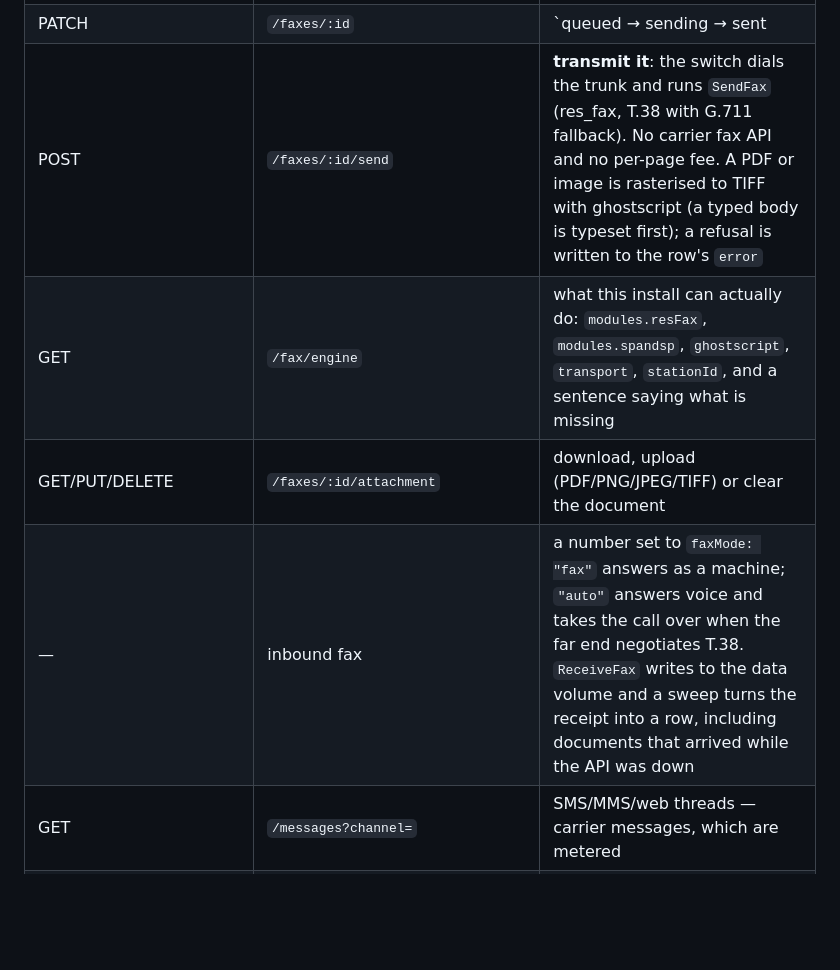
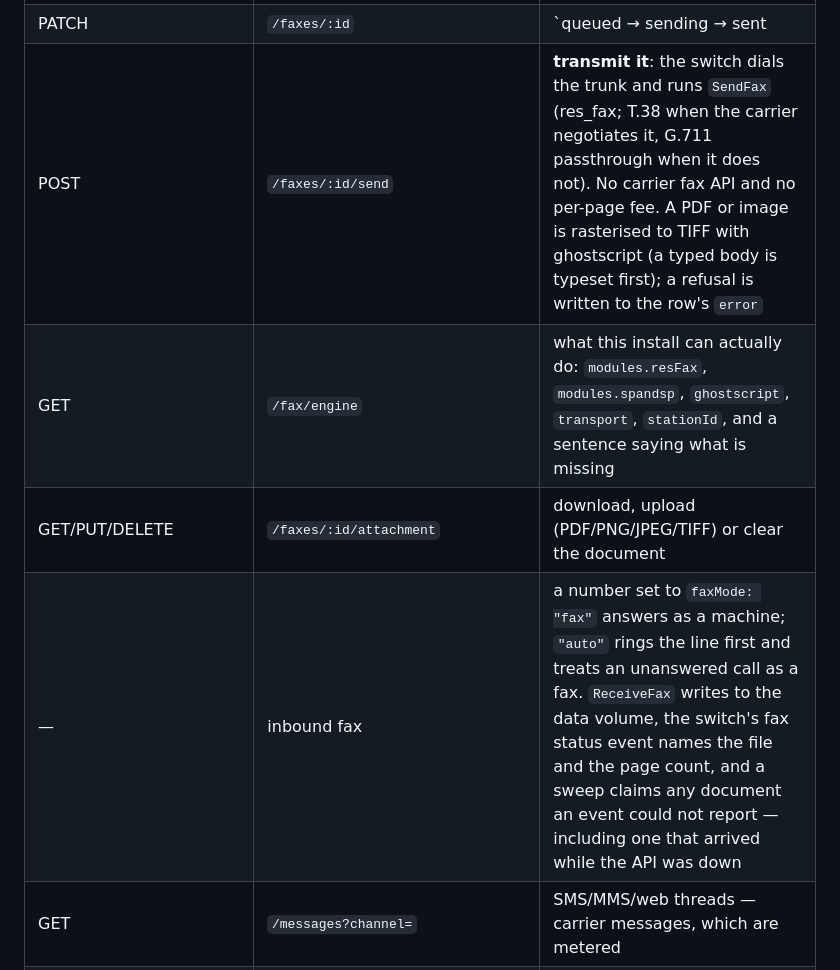
Before and after one commit to innotelinc/telno, a Markdown page: docs/API.md, the part around the change. Drawn GitHub-style; blank space fills up the shorter version.

```diff
--- a/docs/API.md
+++ b/docs/API.md
@@ -257,10 +257,10 @@ for a live device — only a real check-in moves them.
 | GET/PUT | `/voicemails/:id/audio` | stream (Range-aware) or upload the recording as a raw body |
 | GET/POST | `/faxes` | inbound and outbound faxes; `body` is a plain-text page; `?direction=` |
 | PATCH | `/faxes/:id` | `queued → sending → sent|failed` (`received` for inbound) |
-| POST | `/faxes/:id/send` | **transmit it**: the switch dials the trunk and runs `SendFax` (res_fax, T.38 with G.711 fallback). No carrier fax API and no per-page fee. A PDF or image is rasterised to TIFF with ghostscript (a typed body is typeset first); a refusal is written to the row's `error` |
+| POST | `/faxes/:id/send` | **transmit it**: the switch dials the trunk and runs `SendFax` (res_fax; T.38 when the carrier negotiates it, G.711 passthrough when it does not). No carrier fax API and no per-page fee. A PDF or image is rasterised to TIFF with ghostscript (a typed body is typeset first); a refusal is written to the row's `error` |
 | GET | `/fax/engine` | what this install can actually do: `modules.resFax`, `modules.spandsp`, `ghostscript`, `transport`, `stationId`, and a sentence saying what is missing |
 | GET/PUT/DELETE | `/faxes/:id/attachment` | download, upload (PDF/PNG/JPEG/TIFF) or clear the document |
-| — | inbound fax | a number set to `faxMode: "fax"` answers as a machine; `"auto"` answers voice and takes the call over when the far end negotiates T.38. `ReceiveFax` writes to the data volume and a sweep turns the receipt into a row, including documents that arrived while the API was down |
+| — | inbound fax | a number set to `faxMode: "fax"` answers as a machine; `"auto"` rings the line first and treats an unanswered call as a fax. `ReceiveFax` writes to the data volume, the switch's fax status event names the file and the page count, and a sweep claims any document an event could not report — including one that arrived while the API was down |
 | GET | `/messages?channel=` | SMS/MMS/web threads — carrier messages, which are metered |
 | GET/POST | `/secure-messages` | **internal** messages between people on this platform: no carrier, no per-message cost, body sealed with AES-256-GCM before it is stored. `GET /secure-messages/recipients` lists who is addressable; `POST /secure-messages/:id/read` marks one read. Each end sees only its own copy |
 | GET | `/presets` | the recipes the console offers: `stepTypes`, `triggers`, `workflows` (complete step lists), `agents` (working personas), `voices`, `languages` |
```
Also changed, not shown: README.md (+23 -6 lines), docs/proof/fax-received-from-voipms.png (added), 5 other files.
